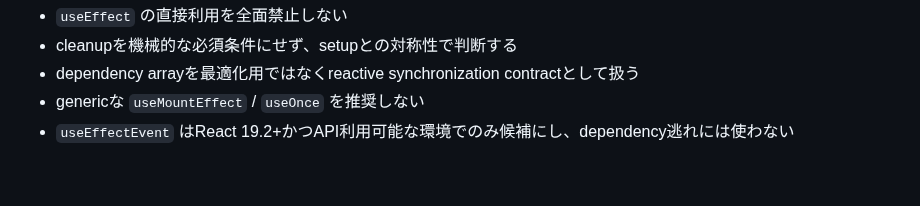
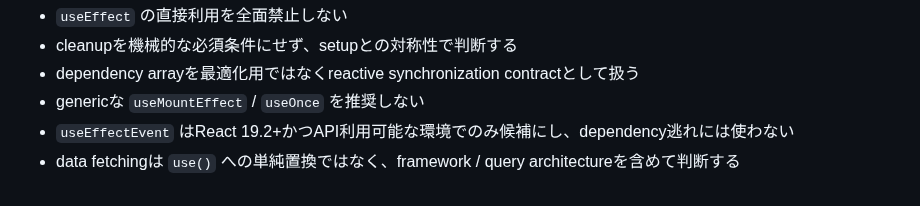
Before and after one commit to u7chan/skill-stash, a Markdown page: react-effect-discipline/references/patterns.md, the part around the change. Rendered like a GitHub page.

Commit message:
fix: preserve existing data fetching guidance

```diff
--- a/react-effect-discipline/references/patterns.md
+++ b/react-effect-discipline/references/patterns.md
@@ -534,3 +534,4 @@ Effectがアプリケーションロジック、データフロー、イベン
 - dependency arrayを最適化用ではなくreactive synchronization contractとして扱う
 - genericな `useMountEffect` / `useOnce` を推奨しない
 - `useEffectEvent` はReact 19.2+かつAPI利用可能な環境でのみ候補にし、dependency逃れには使わない
+- data fetchingは `use()` への単純置換ではなく、framework / query architectureを含めて判断する
```
